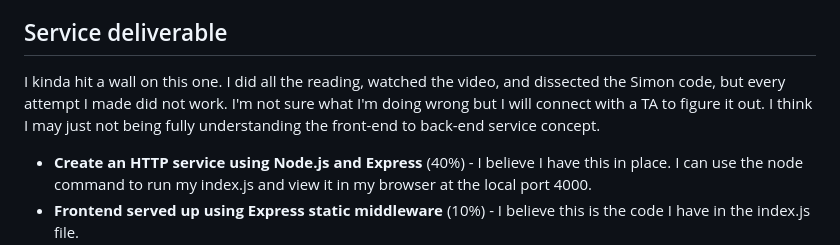
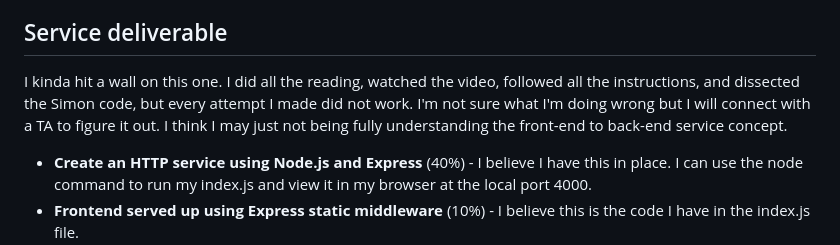
Before and after one commit to bwegr/startup, a Markdown page: README.md, the part around the change. Rendered like a GitHub page.

Commit message:
Another README update

```diff
--- a/README.md
+++ b/README.md
@@ -89,7 +89,7 @@ For this deliverable I added some functionality with JavaScript.
 
 ## Service deliverable
 
-I kinda hit a wall on this one. I did all the reading, watched the video, and dissected the Simon code, but every attempt I made did not work. I'm not sure what I'm doing wrong but I will connect with a TA to figure it out. I think I may just not being fully understanding the front-end to back-end service concept.
+I kinda hit a wall on this one. I did all the reading, watched the video, followed all the instructions, and dissected the Simon code, but every attempt I made did not work. I'm not sure what I'm doing wrong but I will connect with a TA to figure it out. I think I may just not being fully understanding the front-end to back-end service concept.
 
 - **Create an HTTP service using Node.js and Express** (40%) - I believe I have this in place. I can use the node command to run my index.js and view it in my browser at the local port 4000.
 - **Frontend served up using Express static middleware** (10%) - I believe this is the code I have in the index.js file.
```
